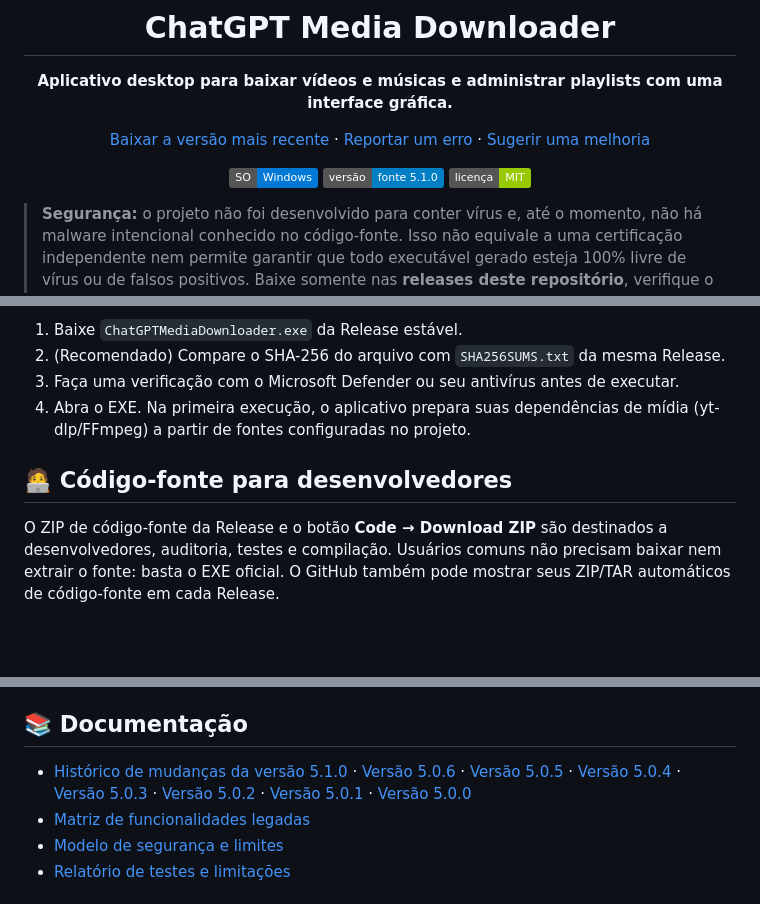
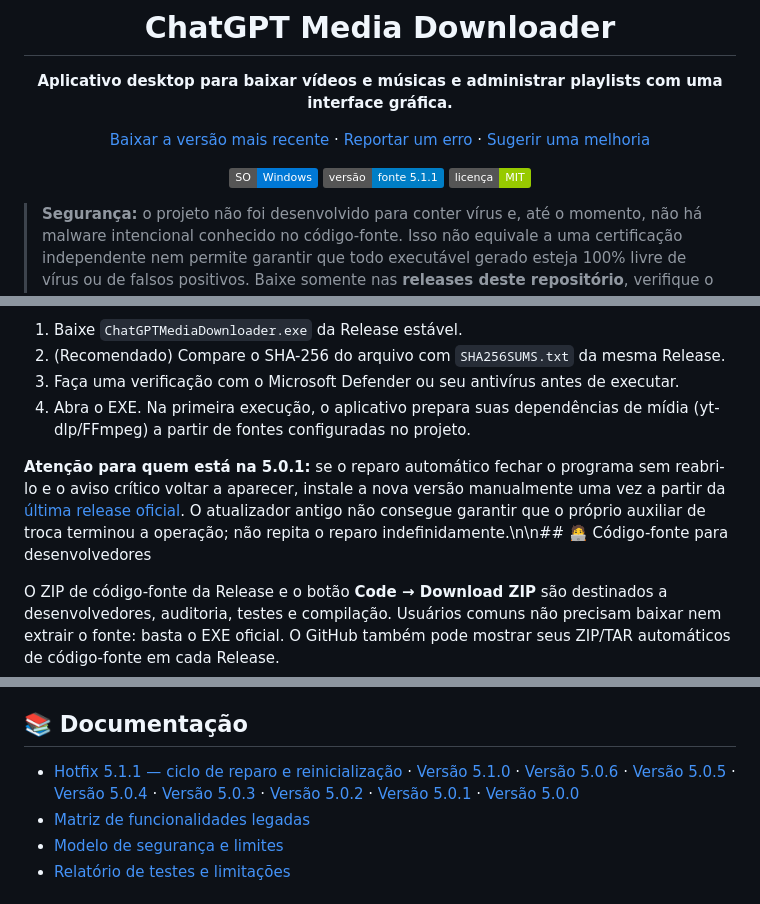
Before and after one commit to slydtaz/Chatgpt-media-downloader, a Markdown page: README.md, 3 parts joined by grey strips. Rendered like a GitHub page; badges without logos; blank space fills up the shorter version.

Commit message:
docs: document 5.1.1 startup recovery hotfix

```diff
--- a/README.md
+++ b/README.md
@@ -9,7 +9,7 @@
 [Sugerir uma melhoria](https://github.com/slydtaz/chatgpt-media-downloader/issues/new?template=feature_request.yml)
 
 ![Sistema: Windows](https://img.shields.io/badge/SO-Windows-0078D6)
-![Versão-fonte](https://img.shields.io/badge/vers%C3%A3o-fonte%205.1.0-blue)
+![Versão-fonte](https://img.shields.io/badge/vers%C3%A3o-fonte%205.1.1-blue)
 ![Licença](https://img.shields.io/badge/licen%C3%A7a-MIT-green)
 
 </div>
@@ -31,7 +31,7 @@ A interface usa navegação lateral e painéis de trabalho inspirados no design
 3. Faça uma verificação com o Microsoft Defender ou seu antivírus antes de executar.
 4. Abra o EXE. Na primeira execução, o aplicativo prepara suas dependências de mídia (yt-dlp/FFmpeg) a partir de fontes configuradas no projeto.
 
-## 🧑‍💻 Código-fonte para desenvolvedores
+**Atenção para quem está na 5.0.1:** se o reparo automático fechar o programa sem reabri-lo e o aviso crítico voltar a aparecer, instale a nova versão manualmente uma vez a partir da [última release oficial](https://github.com/slydtaz/Chatgpt-media-downloader/releases/latest). O atualizador antigo não consegue garantir que o próprio auxiliar de troca terminou a operação; não repita o reparo indefinidamente.\n\n## 🧑‍💻 Código-fonte para desenvolvedores
 
 O ZIP de código-fonte da Release e o botão **Code → Download ZIP** são destinados a desenvolvedores, auditoria, testes e compilação. Usuários comuns não precisam baixar nem extrair o fonte: basta o EXE oficial. O GitHub também pode mostrar seus ZIP/TAR automáticos de código-fonte em cada Release.
 
@@ -107,7 +107,7 @@ Contribuições são bem-vindas. Leia [`CONTRIBUTING.md`](CONTRIBUTING.md), abra
 
 ## 📚 Documentação
 
-- [Histórico de mudanças da versão 5.1.0](docs/5.1.0_changes.md) · [Versão 5.0.6](docs/5.0.6_changes.md) · [Versão 5.0.5](docs/5.0.5_changes.md) · [Versão 5.0.4](docs/5.0.4_changes.md) · [Versão 5.0.3](docs/5.0.3_changes.md) · [Versão 5.0.2](docs/5.0.2_changes.md) · [Versão 5.0.1](docs/5.0.1_changes.md) · [Versão 5.0.0](docs/5.0.0_changes.md)
+- [Hotfix 5.1.1 — ciclo de reparo e reinicialização](docs/5.1.1_changes.md) · [Versão 5.1.0](docs/5.1.0_changes.md) · [Versão 5.0.6](docs/5.0.6_changes.md) · [Versão 5.0.5](docs/5.0.5_changes.md) · [Versão 5.0.4](docs/5.0.4_changes.md) · [Versão 5.0.3](docs/5.0.3_changes.md) · [Versão 5.0.2](docs/5.0.2_changes.md) · [Versão 5.0.1](docs/5.0.1_changes.md) · [Versão 5.0.0](docs/5.0.0_changes.md)
 - [Matriz de funcionalidades legadas](docs/legacy_functionality_matrix.md)
 - [Modelo de segurança e limites](docs/security_model.md)
 - [Relatório de testes e limitações](docs/test_report.md)
```
